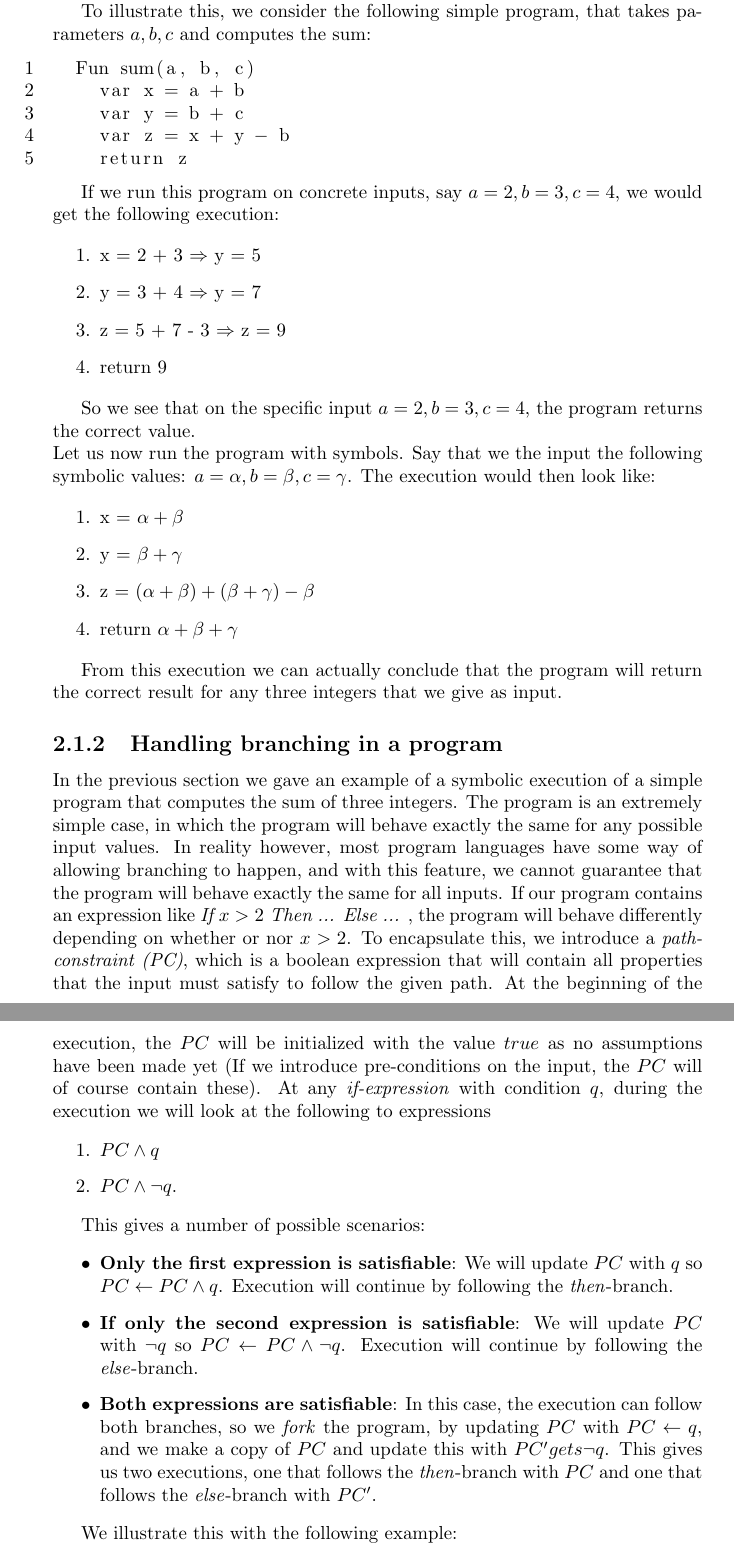
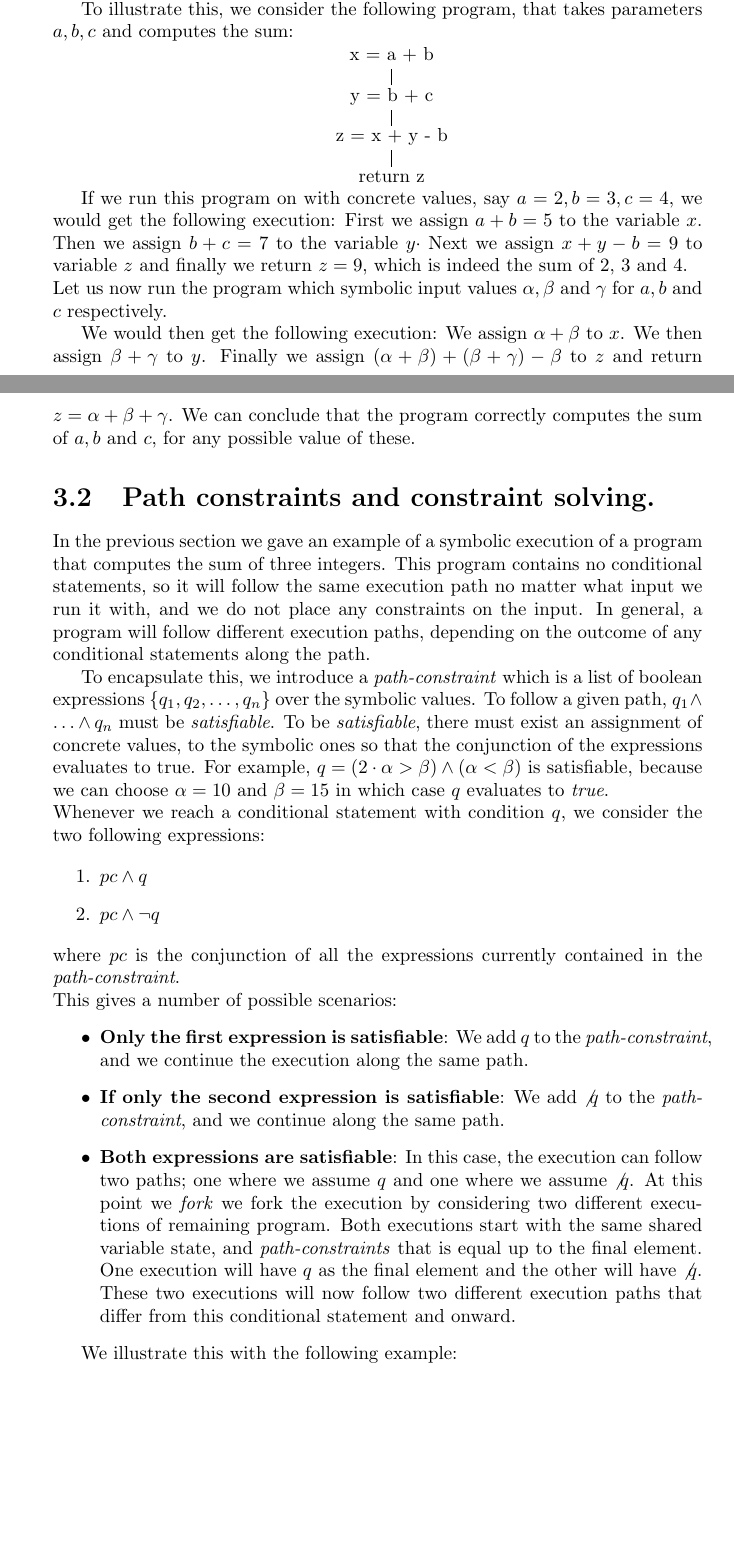
Before and after one commit to sbaadsgaard/symbolic_execution_project, a LaTeX document (report/document.tex, which reads report/chapters/theory.tex): two parts of pages 6 and 7 of 19 before the commit and two parts of pages 6 and 7 of 20 after it, joined at a grey line, cut so that both start at the same text, the shorter picture padded with empty space. The pictures show the PDF file report/document.pdf that the author committed with the source.

Commit message:
more rewrite

```diff
--- a/report/chapters/theory.tex
+++ b/report/chapters/theory.tex
@@ -1,6 +1,7 @@
-In this chapter we will cover some of theory behind symbolic execution. We will start by describing what it means to \emph{symbolically execute} a program and how we deal with potential branching. We will also describe the connection between a symbolic execution of a program, and a concrete one.
-
+In this chapter we will cover the theory behind symbolic execution. We will start by describing what it means to \emph{symbolically execute} a program and how we deal branching. We will explain the connection between a symbolic execution of a program, and a concrete one.
+\iffalse
 \section{Principles of symbolic execution }
 
 	In \cite{king76}, symbolic execution is described as a practical approach between simple program testing and program proving. At one extreme, program testing allows the programmer to get some level of confidence in the program, by running it on a well-selected sample of input values, but this sample size will be but a fraction of the possible input values. At the other extreme, program proving will give complete confidence in the programs correctness. To achieve this, one must provide a precise specification of correct behavior, as well as be able to perform perform formal proof steps to conclude that the program satisfies this specification. This is a challenging task, even for relatively simple programs. \emph{Symbolic execution} will serve as a practical middle ground between these two, in which we try to extend simple program testing to cover more general classes of inputs.
+\fi
 
@@ -8,56 +9,52 @@ In this chapter we will cover some of theory behind symbolic execution. We will
 
+
+
+	\iffalse
 	\cite{CadarSen13} describes symbolic execution as follows:
 
 	Any input to the program will be replaced with \emph{symbolic} values instead of concrete ones. Any operations on the symbolic values, will result in expressions over these, so our program state can be describes as a map from variable names to expressions over the input values. This also means that any return value from the execution will be such an expression. In \cite{king76} an example is given of a program written in a simple language with only signed integer values and arithmetic operations on these. In a symbolic context, this will translate to a program that operates on polynomials with integer coefficients.
 
-	To illustrate this, we consider the following simple program, that takes parameters $a, b, c$ and computes the sum:
+	\fi
 
-	\begin{lstlisting}
-	Fun sum(a, b, c)
-		var x = a + b
-		var y = b + c
-		var z = x + y - b
-		return z
-	\end{lstlisting}
+	When we execute a program symbolically, we use symbolic values as input data to the program, instead of concrete values. Instead of referencing concrete values, variables will reference expressions over the symbolic values, and therefore the return value of a program will also be such expressions \cite{CadarSen13}.
 
-	If we run this program on concrete inputs, say $a = 2, b = 3, c = 4$, we would get the following execution:
 
-	\begin{enumerate}
-		\item x = 2 + 3 $\Rightarrow$ y = 5
-		\item y = 3 + 4 $\Rightarrow$ y = 7
-		\item z = 5 + 7 - 3 $\Rightarrow$ z = 9
-		\item return 9
-	\end{enumerate}
 
-	So we see that on the specific input $a = 2, b = 3, c = 4$, the program returns the correct value.
+	To illustrate this, we consider the following program, that takes parameters $a, b, c$ and computes the sum:
+
+
+	\Tree[.{x = a + b} [.{y = b + c} [.{z = x + y - b} [.{return z} ] ] ] ]
+
+
+	If we run this program on with concrete values, say $a = 2, b = 3, c = 4$, we would get the following execution:
+	First we assign $a+b = 5$ to the variable $x$. Then we assign $b + c = 7$ to the variable $y$· Next we assign $x + y - b = 9$ to variable $z$ and finally we return $z = 9$, which is indeed the sum of 2, 3 and 4.
 	\\
-	Let us now run the program with symbols. Say that we the input the following symbolic values: $a = \alpha, b = \beta, c = \gamma$.
-	The execution would then look like:
+	Let us now run the program which symbolic input values $\alpha, \beta$ and $\gamma$ for $a, b$ and $c$ respectively.
 
-	\begin{enumerate}
-		\item x = $\alpha + \beta$
-		\item y = $\beta  + \gamma$
-		\item z = $(\alpha + \beta) + (\beta + \gamma) - \beta$
-		\item return $\alpha + \beta + \gamma$
-	\end{enumerate}
+	We would then get the following execution: We assign $\alpha + \beta$ to $x$. We then assign $\beta + \gamma$ to $y$. Finally we assign $(\alpha + \beta) + (\beta + \gamma) - \beta$ to $z$ and return $z = \alpha + \beta + \gamma$. We can conclude that the program correctly computes the sum of $a, b$ and $c$, for any possible value of these.
 
-	From this execution we can actually conclude that the program will return the correct result for any three integers that we give as input.
+\section{Path constraints and constraint solving.}
+		In the previous section we gave an example of a symbolic execution of a program that computes the sum of three integers. This program contains no conditional statements, so it will follow the same execution path no matter what input we run it with, and we do not place any constraints on the input. In general, a program will follow different execution paths, depending on the outcome of any conditional statements along the path.
 
-	\subsection{Handling branching in a program}
-		In the previous section we gave an example of a symbolic execution of a simple program that computes the sum of three integers. The program is an extremely simple case, in which the program will behave exactly the same for any possible input values. In reality however, most program languages have some way of allowing branching to happen, and with this feature, we cannot guarantee that the program will behave exactly the same for all inputs. If our program contains an expression like \emph{If $x > 2$ Then ... Else ... }, the program will behave differently depending on whether or nor $x > 2$. To encapsulate this, we introduce a \emph{path-constraint (PC)}, which is a boolean expression that will contain all properties that the input must satisfy to follow the given path. At the beginning of the execution, the $PC$ will be initialized with the value $true$ as no assumptions have been made yet (If we introduce pre-conditions on the input, the $PC$ will of course contain these).
-		At any \emph{if-expression} with condition $q$, during the execution we will look at the following to expressions
+		To encapsulate this, we introduce a \emph{path-constraint} which is a list of boolean expressions $\{q_1, q_2, \ldots, q_n \}$ over the symbolic values. To follow a given path, $q_1 \land \ldots \land q_n$ must be \emph{satisfiable}. To be \emph{satisfiable}, there must exist an assignment of concrete values, to the symbolic ones so that the conjunction of the expressions evaluates to true. For example, $q = (2\cdot \alpha > \beta) \land (\alpha < \beta)$ is satisfiable, because we can choose $\alpha = 10$ and $\beta = 15$ in which case $q$ evaluates to \emph{true}.
+		\\
+		Whenever we reach a conditional statement with condition $q$, we consider the two following expressions:
+
 
 		\begin{enumerate}
-			\item $ PC \land q$
-			\item $ PC \land \neg q$.
+			\item $ pc \land q$
+			\item $ pc \land \neg q$
 		\end{enumerate}
-
+		where $pc$ is the conjunction of all the expressions currently contained in the \emph{path-constraint}.
+		\\
 		This gives a number of possible scenarios:
-
 		\begin{itemize}
-			\item \textbf{Only the first expression is satisfiable}: We will update $PC$ with $q$ so $PC \gets PC \land q$. Execution will continue by following the \emph{then}-branch.
-			\item \textbf{If only the second expression is satisfiable}: We will update $PC$ with $\neg q$ so $PC \gets PC \land \neg q$. Execution will continue by following the \emph{else}-branch.
-			\item \textbf{Both expressions are satisfiable}: In this case, the execution can follow both branches, so we \emph{fork} the program, by updating $PC$ with $PC \gets q$, and we make a copy of $PC$ and update this with $PC' gets \neg q$. This gives us two executions, one that follows the \emph{then}-branch with $PC$ and one that follows the \emph{else}-branch with $PC'$.
+			\item \textbf{Only the first expression is satisfiable}:
+			We add $q$ to the \emph{path-constraint}, and we continue the execution along the same path.
+			\item \textbf{If only the second expression is satisfiable}:
+			We add $\not q$ to the \emph{path-constraint}, and we continue along the same path.
+			\item \textbf{Both expressions are satisfiable}: In this case, the execution can follow two paths; one where we assume $q$ and one where we assume $\not q$. At this point we \emph{fork} we fork the execution by considering two different executions of remaining program. Both executions start with the same shared variable state, and \emph{path-constraints} that is equal up to the final element. One execution will have $q$ as the final element and the other will have $\not q$.
+			These two executions will now follow two different execution paths that differ from this conditional statement and onward.
 		\end{itemize}
 
 		We illustrate this with the following example:
```
Also changed, not shown: report/document.tex (+4 -1 lines), report/document.pdf, report/chapters/theory.tex (8 more changed lines).
